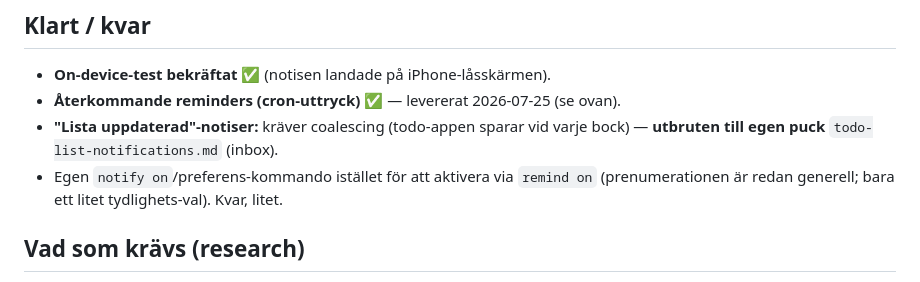
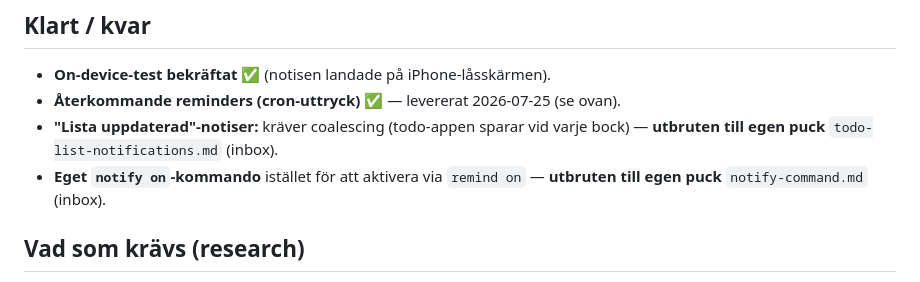
Before and after one commit to tor2dbear/pia-terminal, a Markdown page: roadmap/reminder-push.md, the part around the change. GitHub-like rendering.

```diff
--- a/roadmap/reminder-push.md
+++ b/roadmap/reminder-push.md
@@ -55,8 +55,8 @@ för det redundanta "PIA".
 - **Återkommande reminders (cron-uttryck)** ✅ — levererat 2026-07-25 (se ovan).
 - **"Lista uppdaterad"-notiser:** kräver coalescing (todo-appen sparar vid varje
   bock) — **utbruten till egen puck** `todo-list-notifications.md` (inbox).
-- Egen `notify on`/preferens-kommando istället för att aktivera via `remind on`
-  (prenumerationen är redan generell; bara ett litet tydlighets-val). Kvar, litet.
+- **Eget `notify on`-kommando** istället för att aktivera via `remind on` —
+  **utbruten till egen puck** `notify-command.md` (inbox).
 
 ## Vad som krävs (research)
 - **PWA + service worker:** appen installeras på hemskärmen; en service worker tar
```
Also changed, not shown: roadmap/notify-command.md (added, +26 -0 lines).
